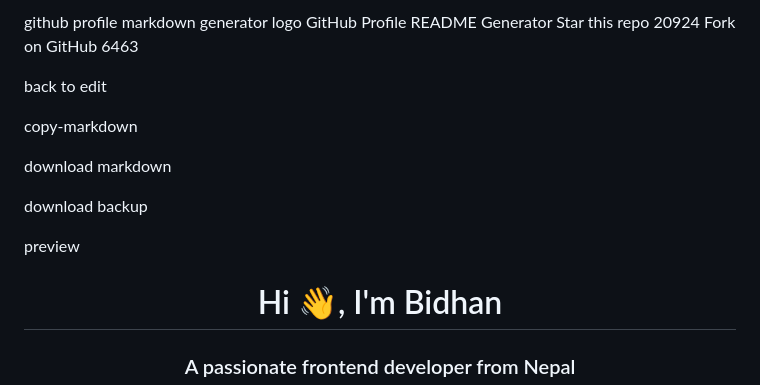
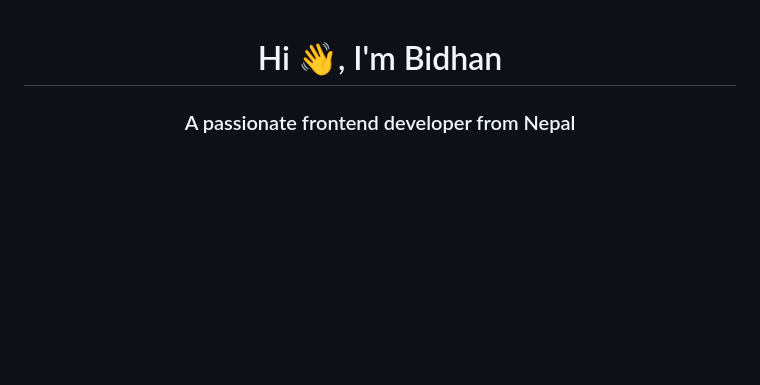
Before and after one commit to Bidhan36/bidhan36, a Markdown page: README.md, the part around the change. Drawn GitHub-style; blank space fills up the shorter version.

```diff
--- a/README.md
+++ b/README.md
@@ -1,19 +1,4 @@
-github profile markdown generator logo
-GitHub Profile README Generator
-Star this repo
-20924
-Fork on GitHub
-6463
 
-back to edit
-
-copy-markdown
-
-download markdown
-
-download backup
-
-preview
 <h1 align="center">Hi 👋, I'm Bidhan</h1>
 <h3 align="center">A passionate frontend developer from Nepal</h3>
 
```
